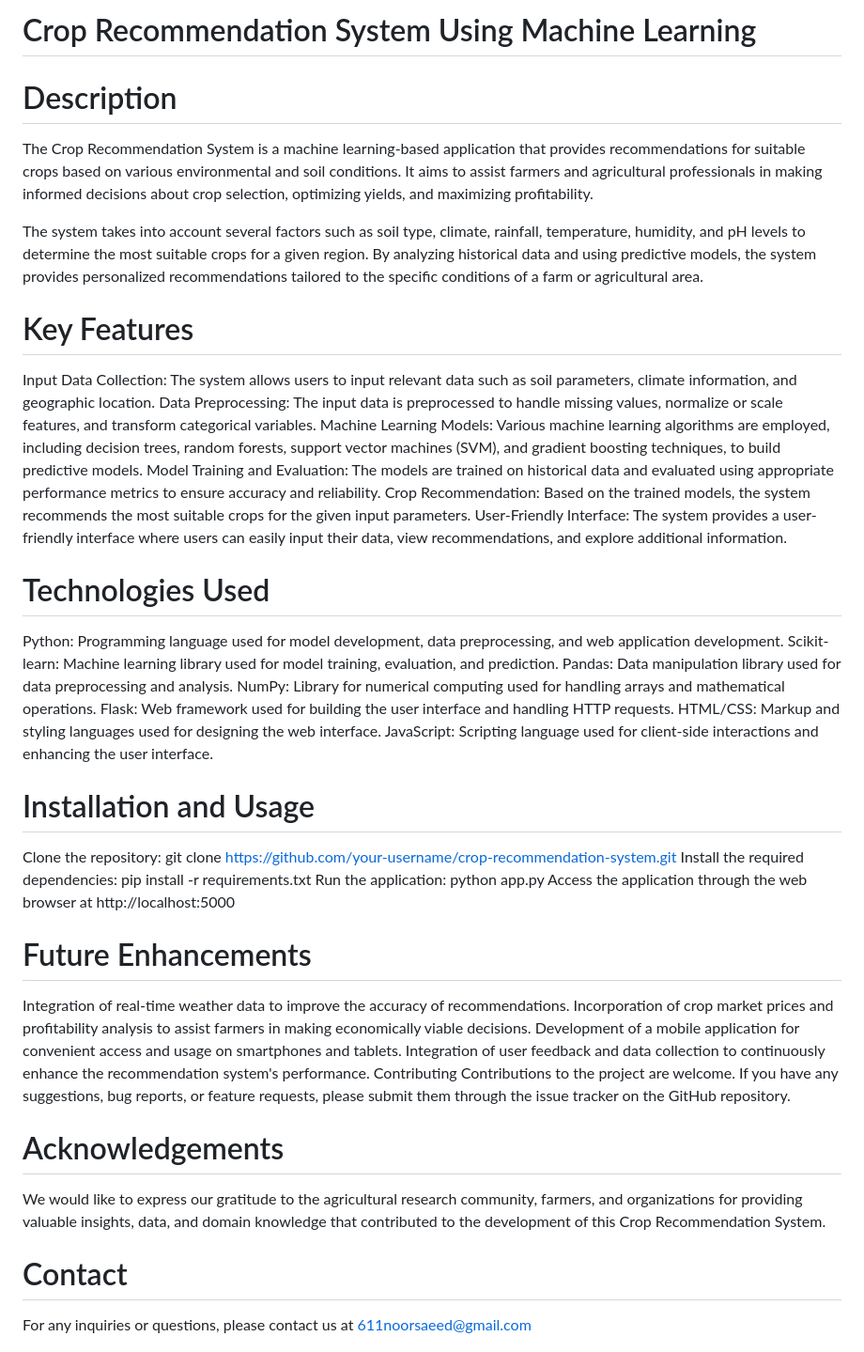
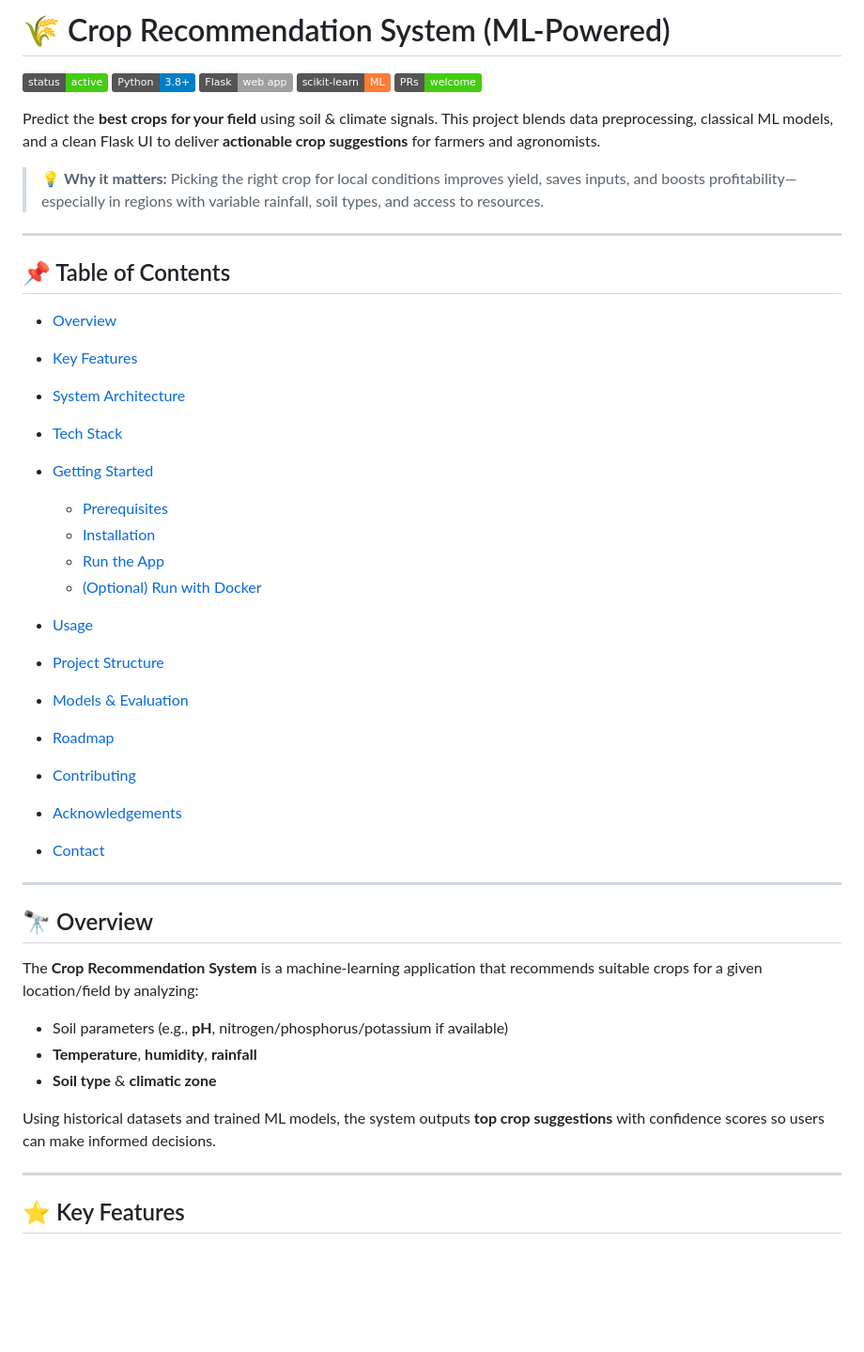
Before and after one commit to Ansh1331/Crop-Recommendation, a Markdown page: README.md, the part around one of its changes. Shown at 94% size. GitHub-like rendering; badges without logos; blank space fills up the shorter version.

```diff
--- a/README.md
+++ b/README.md
@@ -1,42 +1,46 @@
-# Crop Recommendation System Using Machine Learning
-# Description
-The Crop Recommendation System is a machine learning-based application that provides recommendations for suitable crops based on various environmental and soil conditions. It aims to assist farmers and agricultural professionals in making informed decisions about crop selection, optimizing yields, and maximizing profitability.
+# 🌾 Crop Recommendation System (ML‑Powered)
 
-The system takes into account several factors such as soil type, climate, rainfall, temperature, humidity, and pH levels to determine the most suitable crops for a given region. By analyzing historical data and using predictive models, the system provides personalized recommendations tailored to the specific conditions of a farm or agricultural area.
+![Status](https://img.shields.io/badge/status-active-success) ![Python](https://img.shields.io/badge/Python-3.8%2B-informational) ![Flask](https://img.shields.io/badge/Flask-web%20app-lightgrey) ![scikit-learn](https://img.shields.io/badge/scikit--learn-ML-orange) ![PRs](https://img.shields.io/badge/PRs-welcome-brightgreen)
 
-# Key Features
-Input Data Collection: The system allows users to input relevant data such as soil parameters, climate information, and geographic location.
-Data Preprocessing: The input data is preprocessed to handle missing values, normalize or scale features, and transform categorical variables.
-Machine Learning Models: Various machine learning algorithms are employed, including decision trees, random forests, support vector machines (SVM), and gradient boosting techniques, to build predictive models.
-Model Training and Evaluation: The models are trained on historical data and evaluated using appropriate performance metrics to ensure accuracy and reliability.
-Crop Recommendation: Based on the trained models, the system recommends the most suitable crops for the given input parameters.
-User-Friendly Interface: The system provides a user-friendly interface where users can easily input their data, view recommendations, and explore additional information.
+Predict the **best crops for your field** using soil & climate signals. This project blends data preprocessing, classical ML models, and a clean Flask UI to deliver **actionable crop suggestions** for farmers and agronomists.
 
-# Technologies Used
-Python: Programming language used for model development, data preprocessing, and web application development.
-Scikit-learn: Machine learning library used for model training, evaluation, and prediction.
-Pandas: Data manipulation library used for data preprocessing and analysis.
-NumPy: Library for numerical computing used for handling arrays and mathematical operations.
-Flask: Web framework used for building the user interface and handling HTTP requests.
-HTML/CSS: Markup and styling languages used for designing the web interface.
-JavaScript: Scripting language used for client-side interactions and enhancing the user interface.
-# Installation and Usage
-Clone the repository: git clone https://github.com/your-username/crop-recommendation-system.git
-Install the required dependencies: pip install -r requirements.txt
-Run the application: python app.py
-Access the application through the web browser at http://localhost:5000
-# Future Enhancements
-Integration of real-time weather data to improve the accuracy of recommendations.
-Incorporation of crop market prices and profitability analysis to assist farmers in making economically viable decisions.
-Development of a mobile application for convenient access and usage on smartphones and tablets.
-Integration of user feedback and data collection to continuously enhance the recommendation system's performance.
-Contributing
-Contributions to the project are welcome. If you have any suggestions, bug reports, or feature requests, please submit them through the issue tracker on the GitHub repository.
+> 💡 **Why it matters:** Picking the right crop for local conditions improves yield, saves inputs, and boosts profitability—especially in regions with variable rainfall, soil types, and access to resources.
 
+---
 
+## 📌 Table of Contents
 
-# Acknowledgements
-We would like to express our gratitude to the agricultural research community, farmers, and organizations for providing valuable insights, data, and domain knowledge that contributed to the development of this Crop Recommendation System.
+* [Overview](#-overview)
+* [Key Features](#-key-features)
+* [System Architecture](#-system-architecture)
+* [Tech Stack](#-tech-stack)
+* [Getting Started](#-getting-started)
 
-# Contact
-For any inquiries or questions, please contact us at 611noorsaeed@gmail.com
+  * [Prerequisites](#prerequisites)
+  * [Installation](#installation)
+  * [Run the App](#run-the-app)
+  * [(Optional) Run with Docker](#optional-run-with-docker)
+* [Usage](#-usage)
+* [Project Structure](#-project-structure)
+* [Models & Evaluation](#-models--evaluation)
+* [Roadmap](#-roadmap)
+* [Contributing](#-contributing)
+* [Acknowledgements](#-acknowledgements)
+* [Contact](#-contact)
+
+---
+
+## 🔭 Overview
+
+The **Crop Recommendation System** is a machine‑learning application that recommends suitable crops for a given location/field by analyzing:
+
+* Soil parameters (e.g., **pH**, nitrogen/phosphorus/potassium if available)
+* **Temperature**, **humidity**, **rainfall**
+* **Soil type** & **climatic zone**
+
+Using historical datasets and trained ML models, the system outputs **top crop suggestions** with confidence scores so users can make informed decisions.
+
+---
+
+## ⭐ Key Features
+
```
Also changed, not shown: other parts of README.md (+181 -0 lines).
